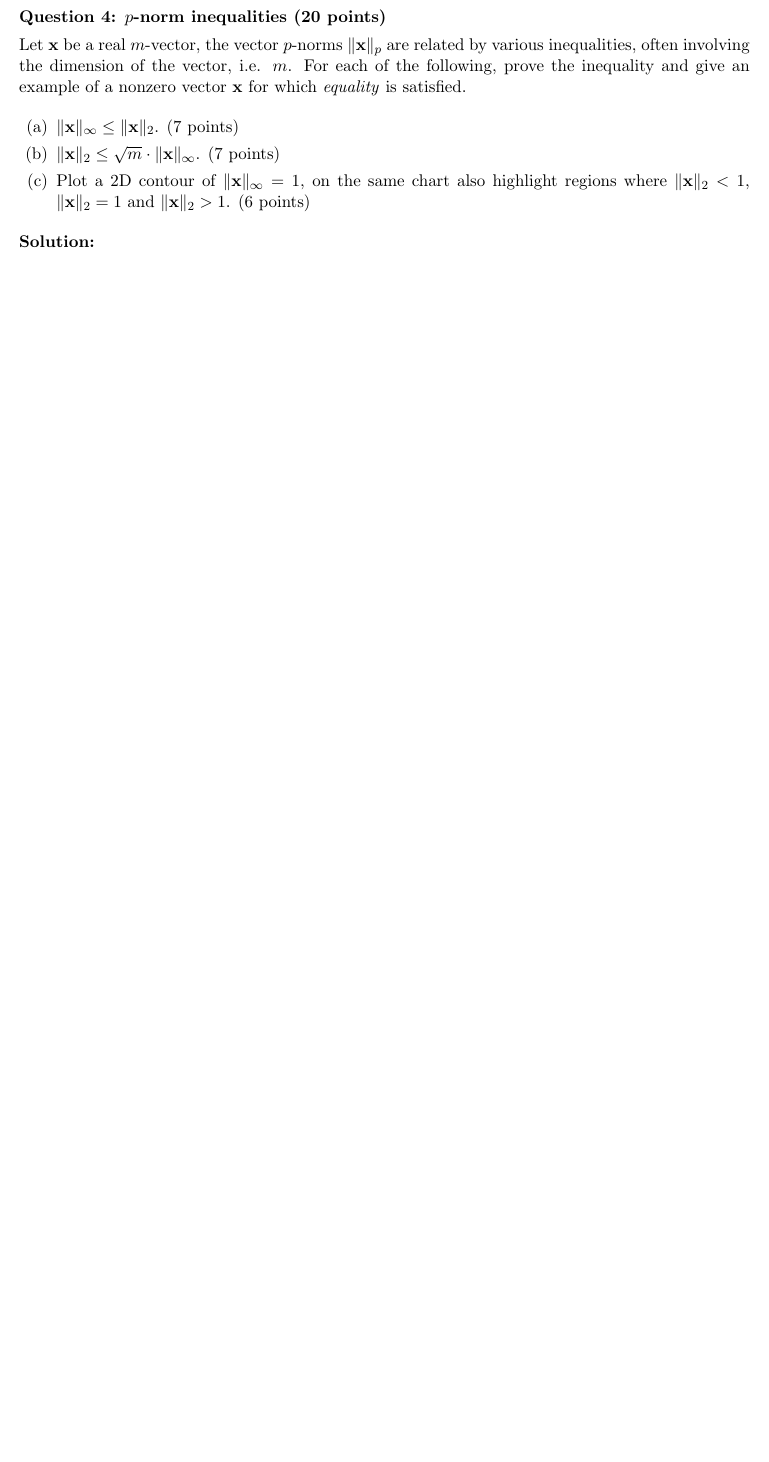
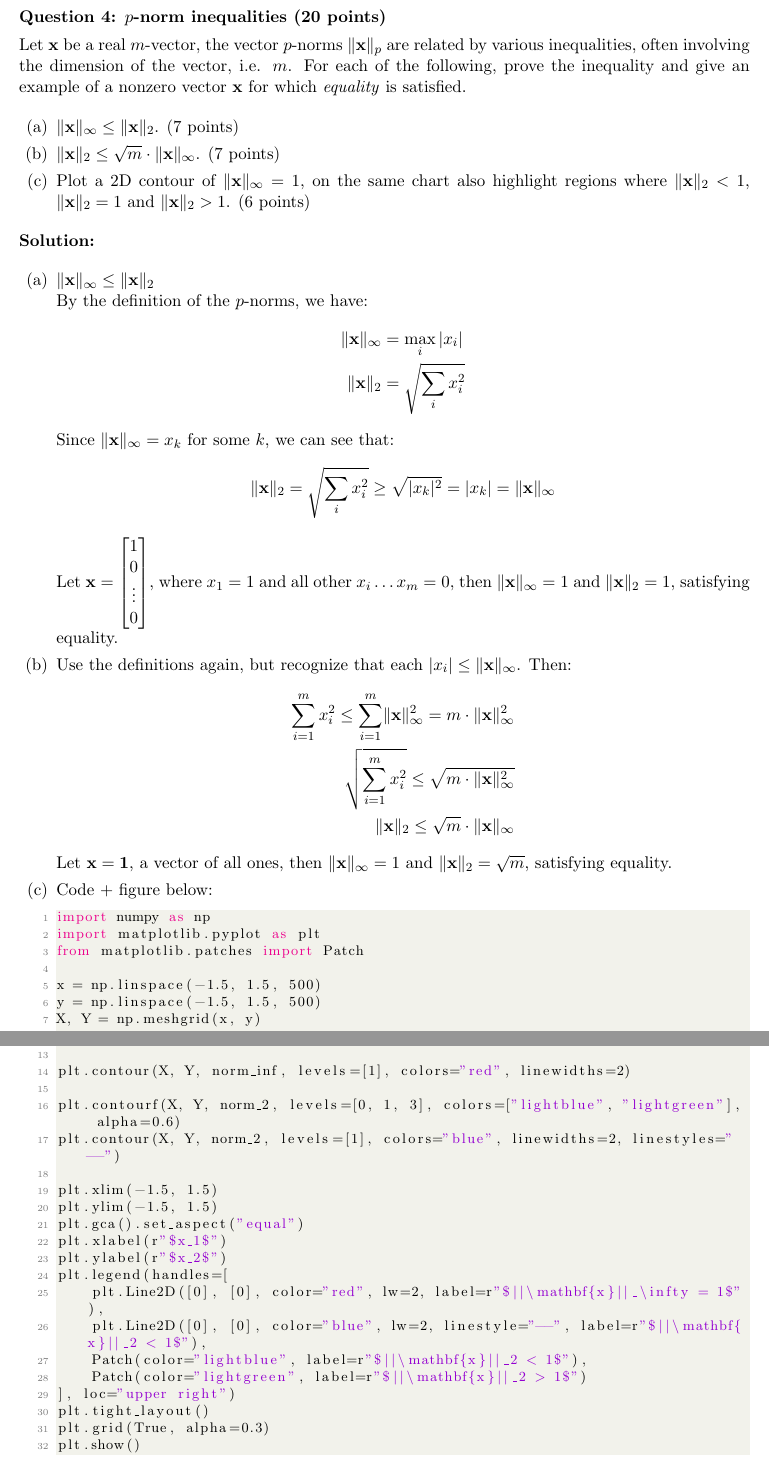
Before and after one commit to TangyKiwi/DSC-210, a LaTeX problem sheet (HW1/hw1.tex): part of page 9 of 14 before the commit and two parts of pages 9 and 10 of 16 after it, the two joined at a grey line, cut so that both start at the same text, the shorter picture padded with empty space. Compiled offline with pdfLaTeX.

Commit message:
Finish HW1

```diff
--- a/HW1/hw1.tex
+++ b/HW1/hw1.tex
@@ -448,3 +482,58 @@ Let $\mathbf{x}$ be a real $m$-vector, the vector $p$-norms $\lVert \mathbf{x} \
 \end{enumerate}
 
 \textbf{Solution:}
+
+\begin{enumerate}
+    \item $\lVert \mathbf{x} \rVert_\infty \le \lVert \mathbf{x} \rVert_2$\\
+    By the definition of the $p$-norms, we have:
+    \begin{align*}
+        \lVert \mathbf{x} \rVert_\infty &= \max_i |x_i| \\
+        \lVert \mathbf{x} \rVert_2 &= \sqrt{\sum_i x_i^2}
+    \end{align*}
+    Since $\lVert \mathbf{x} \rVert_\infty = x_k$ for some $k$, we can see that:
+    \[
+        \lVert \mathbf{x} \rVert_2 = \sqrt{\sum_i x_i^2} \geq \sqrt{|x_k|^2} = |x_k| = \lVert \mathbf{x} \rVert_\infty
+    \]
+    Let $\mathbf{x} = \begin{bmatrix} 1 \\ 0 \\ \vdots \\ 0 \end{bmatrix}$, where $x_1 = 1$ and all other $x_i \dots x_m = 0$, then $\lVert \mathbf{x} \rVert_\infty = 1$ and $\lVert \mathbf{x} \rVert_2 = 1$, satisfying equality.
+    \item Use the definitions again, but recognize that each $|x_i| \leq \lVert \mathbf{x} \rVert_\infty$. Then:
+    \begin{align*}
+        \sum_{i=1}^{m} x_i^2 \leq \sum_{i=1}^{m} \lVert \mathbf{x} \rVert_\infty^2 = m \cdot \lVert \mathbf{x} \rVert_\infty^2 \\
+        \sqrt{\sum_{i=1}^{m} x_i^2} \leq \sqrt{m \cdot \lVert \mathbf{x} \rVert_\infty^2}\\
+        \lVert \mathbf{x} \rVert_2 \leq \sqrt{m} \cdot \lVert \mathbf{x} \rVert_\infty
+    \end{align*}
+    Let $\mathbf{x} = \mathbf{1}$, a vector of all ones, then $\lVert \mathbf{x} \rVert_\infty = 1$ and $\lVert \mathbf{x} \rVert_2 = \sqrt{m}$, satisfying equality.
+    \item Code + figure below:
+\begin{lstlisting}[language=python]
+import numpy as np
+import matplotlib.pyplot as plt
+from matplotlib.patches import Patch
+
+x = np.linspace(-1.5, 1.5, 500)
+y = np.linspace(-1.5, 1.5, 500)
+X, Y = np.meshgrid(x, y)
+
+plt.figure(figsize=(8, 8))
+
+norm_inf = np.maximum(np.abs(X), np.abs(Y))
+norm_2 = np.sqrt(X**2 + Y**2)
+
+plt.contour(X, Y, norm_inf, levels=[1], colors="red", linewidths=2)
+
+plt.contourf(X, Y, norm_2, levels=[0, 1, 3], colors=["lightblue", "lightgreen"], alpha=0.6)
+plt.contour(X, Y, norm_2, levels=[1], colors="blue", linewidths=2, linestyles="--")
+
+plt.xlim(-1.5, 1.5)
+plt.ylim(-1.5, 1.5)
+plt.gca().set_aspect("equal")
+plt.xlabel(r"$x_1$")
+plt.ylabel(r"$x_2$")
+plt.legend(handles=[
+    plt.Line2D([0], [0], color="red", lw=2, label=r"$||\mathbf{x}||_\infty = 1$"),
+    plt.Line2D([0], [0], color="blue", lw=2, linestyle="--", label=r"$||\mathbf{x}||_2 < 1$"),
+    Patch(color="lightblue", label=r"$||\mathbf{x}||_2 < 1$"),
+    Patch(color="lightgreen", label=r"$||\mathbf{x}||_2 > 1$")
+], loc="upper right")
+plt.tight_layout()
+plt.grid(True, alpha=0.3)
+plt.show()
+\end{lstlisting}
```
Also changed, not shown: HW1/4c.png (added), HW1/hw1.pdf, HW1/hw1.tex (41 more changed lines), 4 other files.
